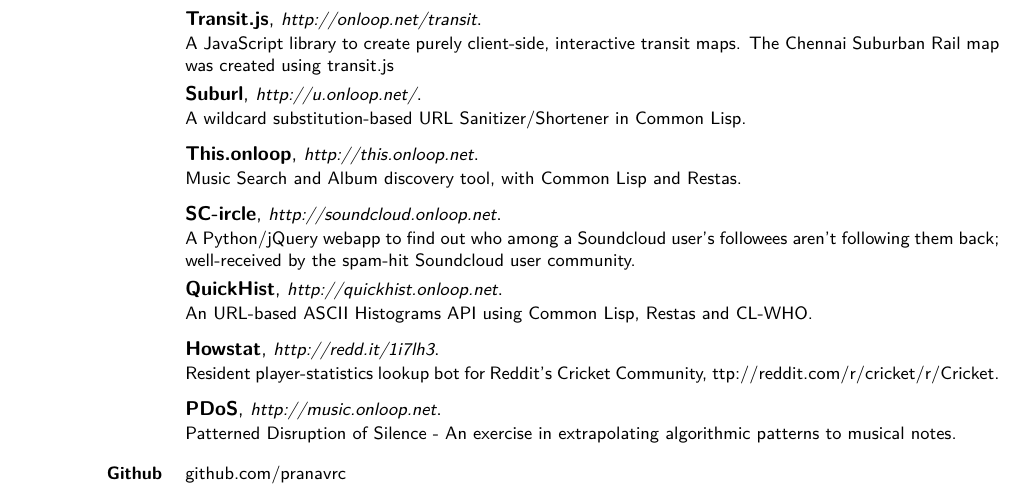
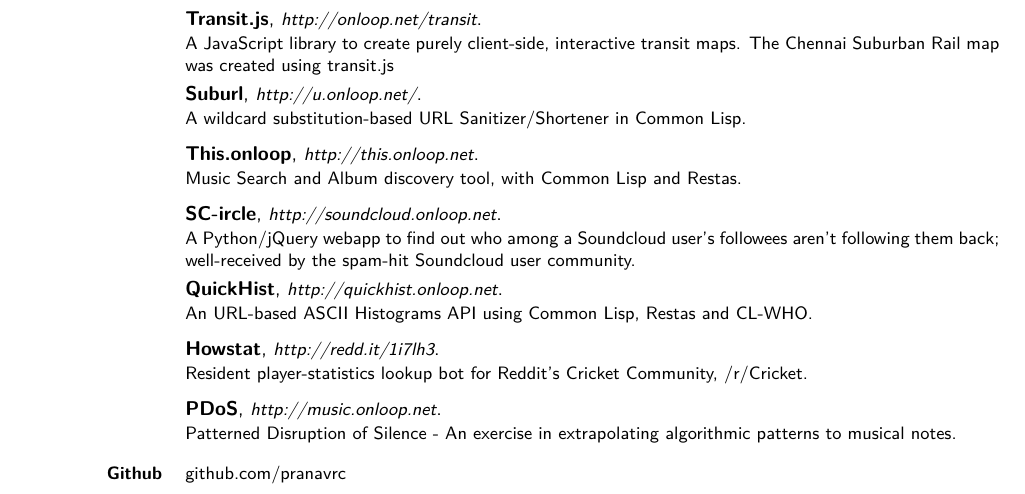
Before and after one commit to pranavrc/texfiles, a LaTeX CV (Pranav_Ravichandran.tex): part of the page, cut so that both start at the same text. Compiled offline with pdfLaTeX.

Commit message:
Hyperlink bug

```diff
--- a/Pranav_Ravichandran.tex
+++ b/Pranav_Ravichandran.tex
@@ -83,7 +83,7 @@
 
 \cventry{}{QuickHist}{{\href{http://quickhist.onloop.net}{\small http://quickhist.onloop.net}}}{}{}{An URL-based ASCII Histograms API using Common Lisp, Restas and CL-WHO.}
 
-\cventry{}{Howstat}{{\href{http://redd.it/1i7lh3}{\small http://redd.it/1i7lh3}}}{}{}{Resident player-statistics lookup bot for Reddit's Cricket Community, {{\href http://reddit.com/r/cricket}{/r/Cricket}}.}
+\cventry{}{Howstat}{{\href{http://redd.it/1i7lh3}{\small http://redd.it/1i7lh3}}}{}{}{Resident player-statistics lookup bot for Reddit's Cricket Community, {{\href{http://reddit.com/r/cricket}{/r/Cricket}}.}}
 
 \cventry{}{PDoS}{{\href{http://music.onloop.net}{\small http://music.onloop.net}}}{}{}{Patterned Disruption of Silence - An exercise in extrapolating algorithmic patterns to musical notes.}
 
```
Also changed, not shown: Pranav_Ravichandran.pdf.
